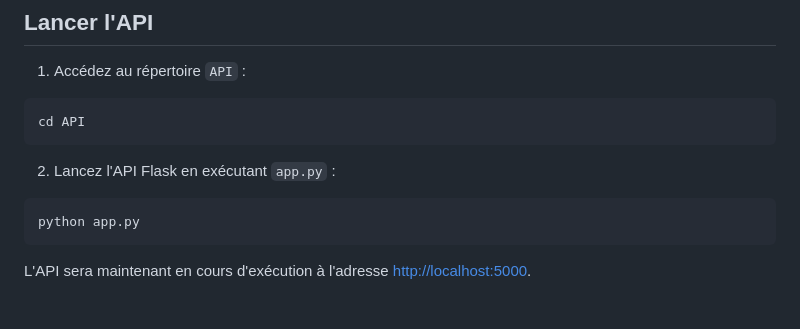
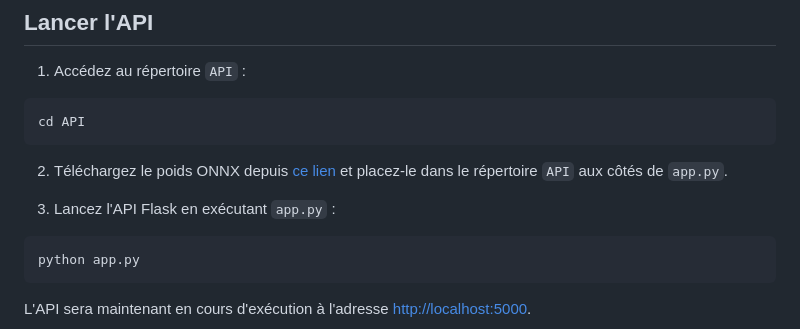
Before and after one commit to ddsmlf/EcoSort, a Markdown page: README.md, the part around the change. Drawn GitHub-style; blank space fills up the shorter version.

Commit message:
Ajout d'un lien de téléchargement du poid

````diff
--- a/README.md
+++ b/README.md
@@ -59,7 +59,10 @@ pip install -r requirements.txt
 cd API
 ```
 
-2. Lancez l'API Flask en exécutant `app.py` :
+2. Téléchargez le poids ONNX depuis [ce lien](https://drive.google.com/file/d/1qzvO49ij8cSnpNURjtUGdGALYr4nZUgH/view?usp=drive_link) et placez-le dans le répertoire `API` aux côtés de `app.py`.
+
+
+3. Lancez l'API Flask en exécutant `app.py` :
 
 
 ```bash
````
